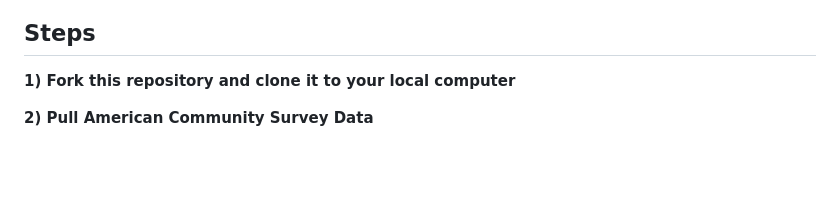
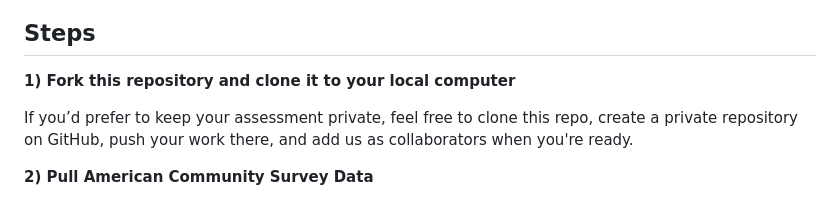
Before and after one commit to ruralinnovation/data-viz-assessment, a Markdown page: README.md, the part around the change. Drawn GitHub-style; blank space fills up the shorter version.

```diff
--- a/README.md
+++ b/README.md
@@ -9,6 +9,8 @@ For this assessment, you're going to be analyzing and visualizing broadband adop
 ## Steps
 
 **1) Fork this repository and clone it to your local computer**
+
+If you’d prefer to keep your assessment private, feel free to clone this repo, create a private repository on GitHub, push your work there, and add us as collaborators when you're ready.
 
 **2) Pull American Community Survey Data**
 
```
